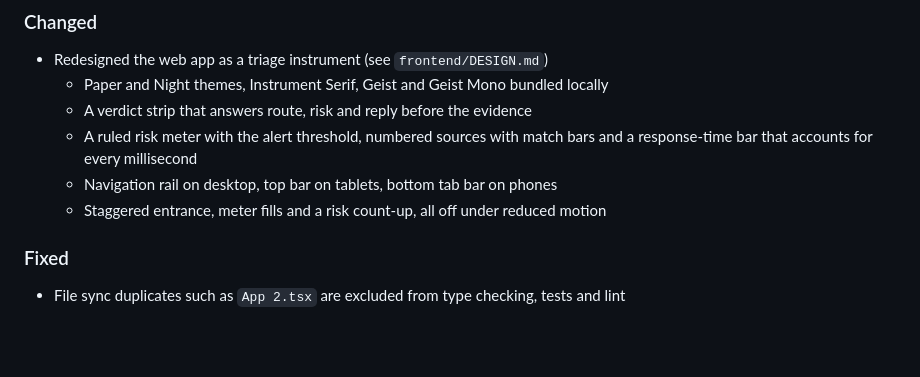
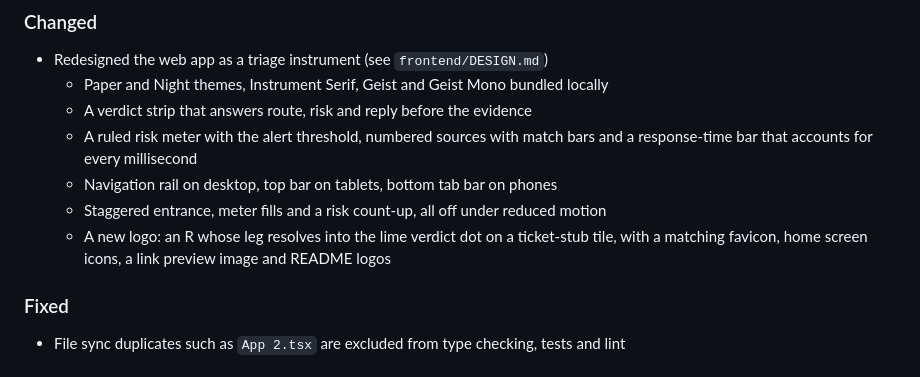
Before and after one commit to ManasSaxena14/ResolveIQ, a Markdown page: CHANGELOG.md, the part around the change. Drawn GitHub-style; blank space fills up the shorter version.

```diff
--- a/CHANGELOG.md
+++ b/CHANGELOG.md
@@ -13,6 +13,8 @@ All notable changes to this project are documented in this file.
     response-time bar that accounts for every millisecond
   - Navigation rail on desktop, top bar on tablets, bottom tab bar on phones
   - Staggered entrance, meter fills and a risk count-up, all off under reduced motion
+  - A new logo: an R whose leg resolves into the lime verdict dot on a ticket-stub tile,
+    with a matching favicon, home screen icons, a link preview image and README logos
 
 ### Fixed
 
```
Also changed, not shown: README.md (+7 -0 lines), frontend/DESIGN.md (+18 -0 lines), docs/images/logo-dark.png (added), docs/images/logo-light.png (added), 9 other files.
